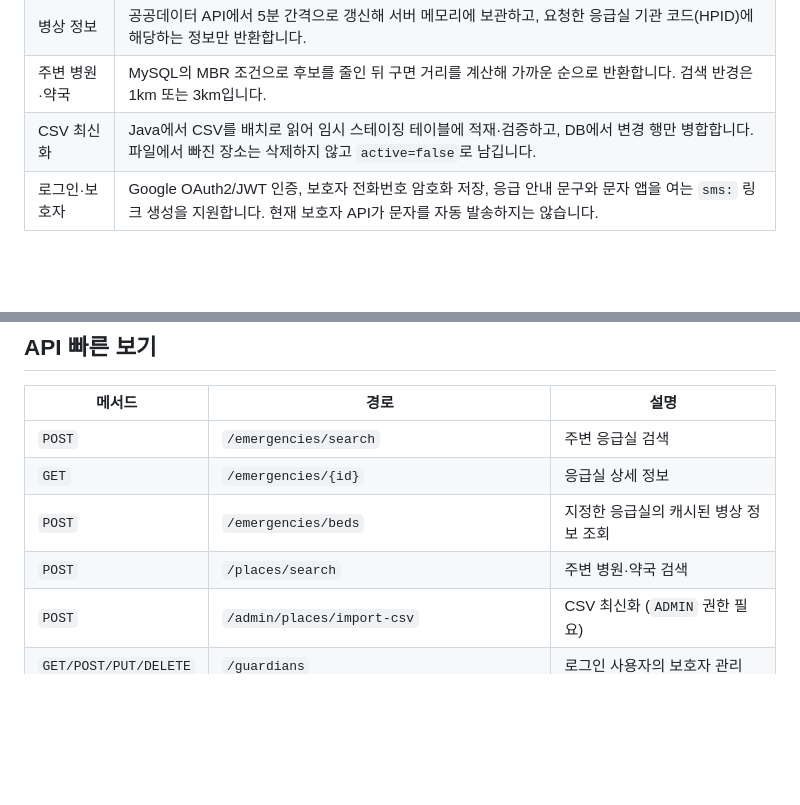
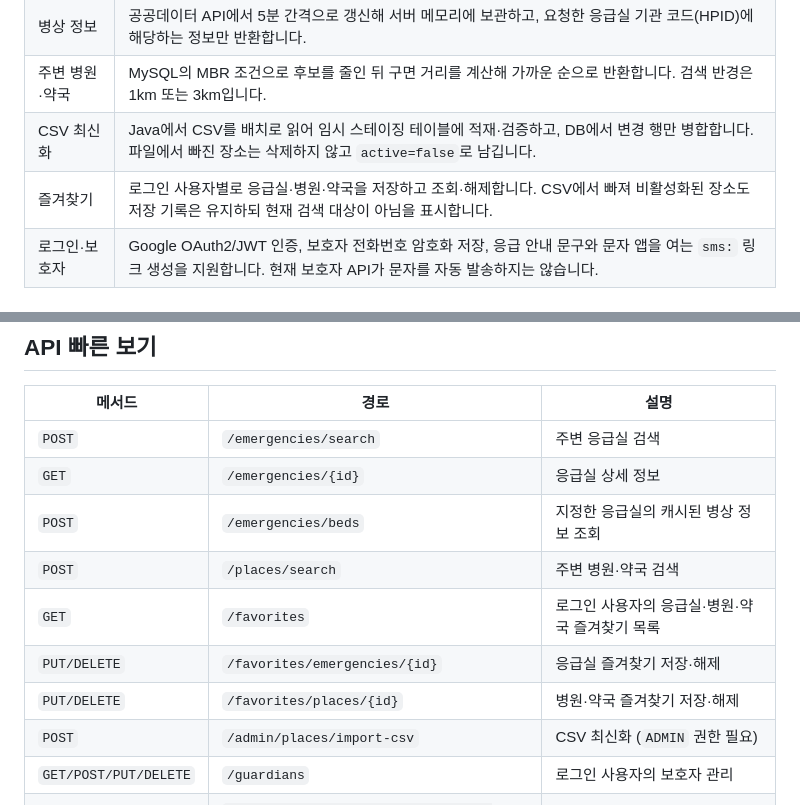
Before and after one commit to quddaz/plusKM-BE, a Markdown page: README.md, 2 parts joined by grey strips. GitHub-like rendering; blank space fills up the shorter version.

Commit message:
feat : 즐겨 찾기 기능 추가

```diff
--- a/README.md
+++ b/README.md
@@ -12,6 +12,7 @@
 | 병상 정보 | 공공데이터 API에서 5분 간격으로 갱신해 서버 메모리에 보관하고, 요청한 응급실 기관 코드(HPID)에 해당하는 정보만 반환합니다. |
 | 주변 병원·약국 | MySQL의 MBR 조건으로 후보를 줄인 뒤 구면 거리를 계산해 가까운 순으로 반환합니다. 검색 반경은 1km 또는 3km입니다. |
 | CSV 최신화 | Java에서 CSV를 배치로 읽어 임시 스테이징 테이블에 적재·검증하고, DB에서 변경 행만 병합합니다. 파일에서 빠진 장소는 삭제하지 않고 `active=false`로 남깁니다. |
+| 즐겨찾기 | 로그인 사용자별로 응급실·병원·약국을 저장하고 조회·해제합니다. CSV에서 빠져 비활성화된 장소도 저장 기록은 유지하되 현재 검색 대상이 아님을 표시합니다. |
 | 로그인·보호자 | Google OAuth2/JWT 인증, 보호자 전화번호 암호화 저장, 응급 안내 문구와 문자 앱을 여는 `sms:` 링크 생성을 지원합니다. 현재 보호자 API가 문자를 자동 발송하지는 않습니다. |
 
 ## 기술 스택
@@ -37,6 +38,9 @@ MongoDB·PostgreSQL 관련 주석은 과거 비교 실험의 기록이며, 현
 | `GET` | `/emergencies/{id}` | 응급실 상세 정보 |
 | `POST` | `/emergencies/beds` | 지정한 응급실의 캐시된 병상 정보 조회 |
 | `POST` | `/places/search` | 주변 병원·약국 검색 |
+| `GET` | `/favorites` | 로그인 사용자의 응급실·병원·약국 즐겨찾기 목록 |
+| `PUT/DELETE` | `/favorites/emergencies/{id}` | 응급실 즐겨찾기 저장·해제 |
+| `PUT/DELETE` | `/favorites/places/{id}` | 병원·약국 즐겨찾기 저장·해제 |
 | `POST` | `/admin/places/import-csv` | CSV 최신화 (`ADMIN` 권한 필요) |
 | `GET/POST/PUT/DELETE` | `/guardians` | 로그인 사용자의 보호자 관리 |
 | `POST` | `/guardians/{guardianId}/emergency-message` | 안내 문구 및 `sms:` 링크 생성 |
```
